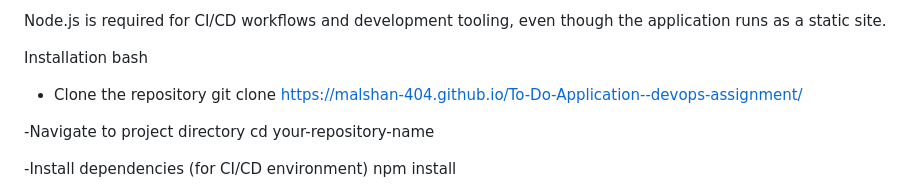
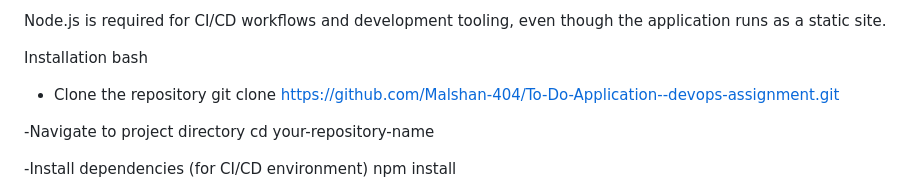
Before and after one commit to Malshan-404/To-Do-Application--devops-assignment, a Markdown page: README.md, the part around the change. Rendered like a GitHub page.

```diff
--- a/README.md
+++ b/README.md
@@ -117,7 +117,7 @@ Prerequisites
 Installation
 bash
  - Clone the repository
-    git clone https://malshan-404.github.io/To-Do-Application--devops-assignment/
+    git clone https://github.com/Malshan-404/To-Do-Application--devops-assignment.git
 
  -Navigate to project directory
       cd your-repository-name
```
